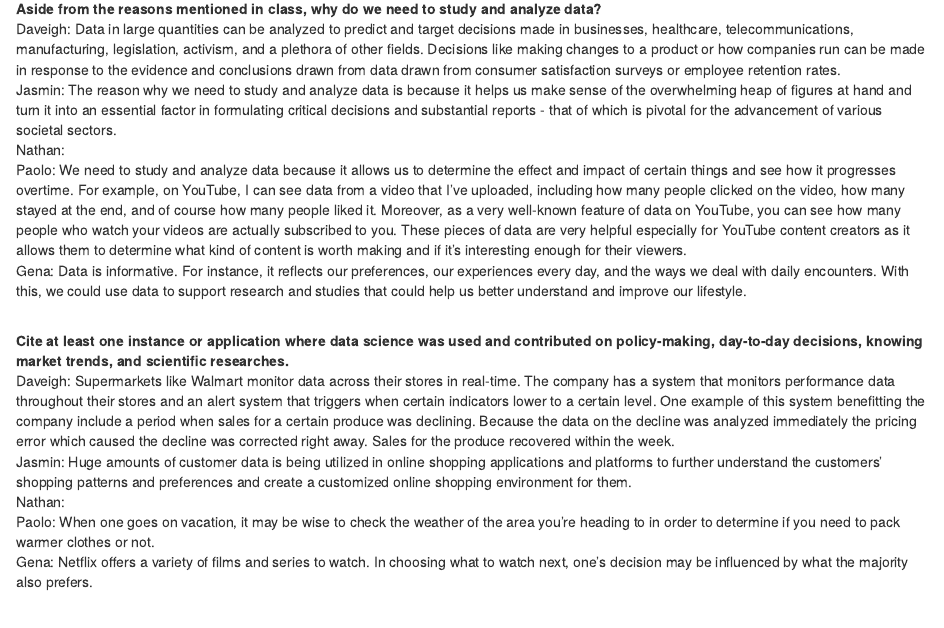
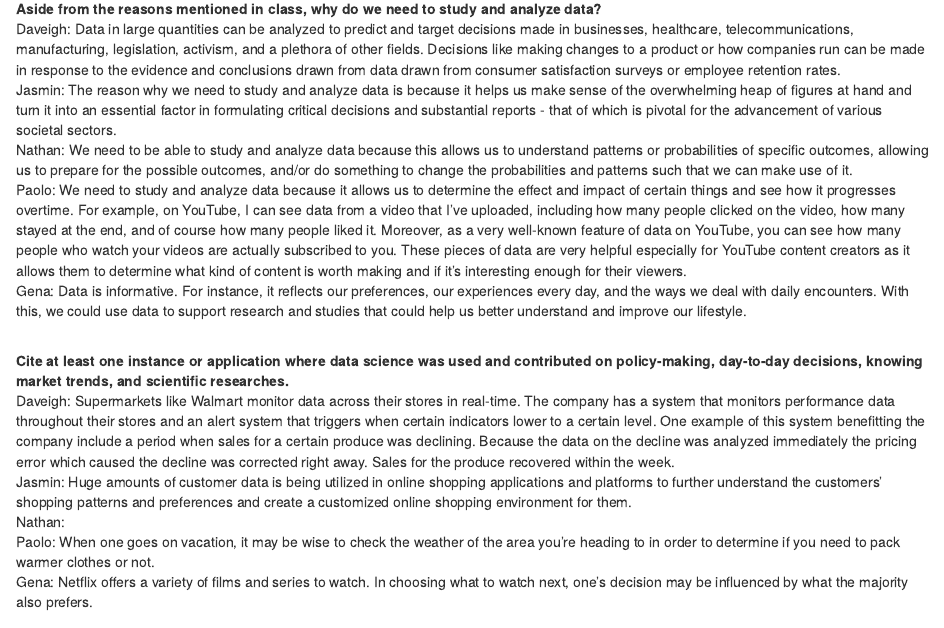
Before and after one commit to daveigh-abogado/First-Markdown-Assignment, an R Markdown document (R Markdown File.Rmd): the page in a window 1100 px wide, from 140 px down. Rendered offline with R 4.5, knitr and Pandoc, with nearby package versions.

Commit message:
heres my attempt at answering 1 question again

```diff
--- a/R Markdown File.Rmd
+++ b/R Markdown File.Rmd
@@ -9,7 +9,7 @@ output: html_document
 <br>
 Daveigh: Data in large quantities can be analyzed to predict and target decisions made in businesses, healthcare, telecommunications, manufacturing, legislation, activism, and a plethora of other fields. Decisions like making changes to a product or how companies run can be made in response to the evidence and conclusions drawn from data drawn from consumer satisfaction surveys or employee retention rates. <br>
 Jasmin: The reason why we need to study and analyze data is because it helps us make sense of the overwhelming heap of figures at hand and turn it into an essential factor in formulating critical decisions and substantial reports - that of which is pivotal for the advancement of various societal sectors. <br>
-Nathan: <br>
+Nathan: We need to be able to study and analyze data because this allows us to understand patterns or probabilities of specific outcomes, allowing us to prepare for the possible outcomes, and/or do something to change the probabilities and patterns such that we can make use of it.<br>
 Paolo: We need to study and analyze data because it allows us to determine the effect and impact of certain things and see how it progresses overtime. For example, on YouTube, I can see data from a video that I've uploaded, including how many people clicked on the video, how many stayed at the end, and of course how many people liked it. Moreover, as a very well-known feature of data on YouTube, you can see how many people who watch your videos are actually subscribed to you. These pieces of data are very helpful especially for YouTube content creators as it allows them to determine what kind of content is worth making and if it's interesting enough for their viewers. <br>
 Gena: Data is informative. For instance, it reflects our preferences, our experiences every day, and the ways we deal with daily encounters. With this, we could use data to support research and studies that could help us better understand and improve our lifestyle. <br>
 
```
